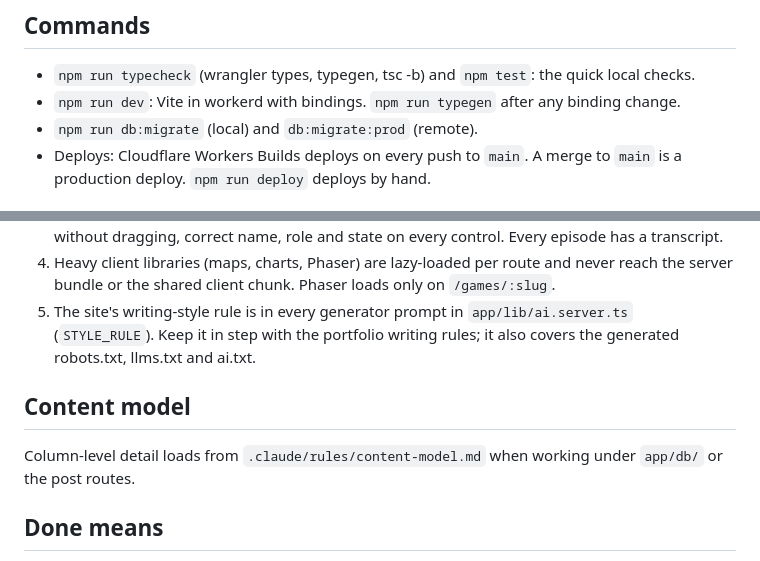
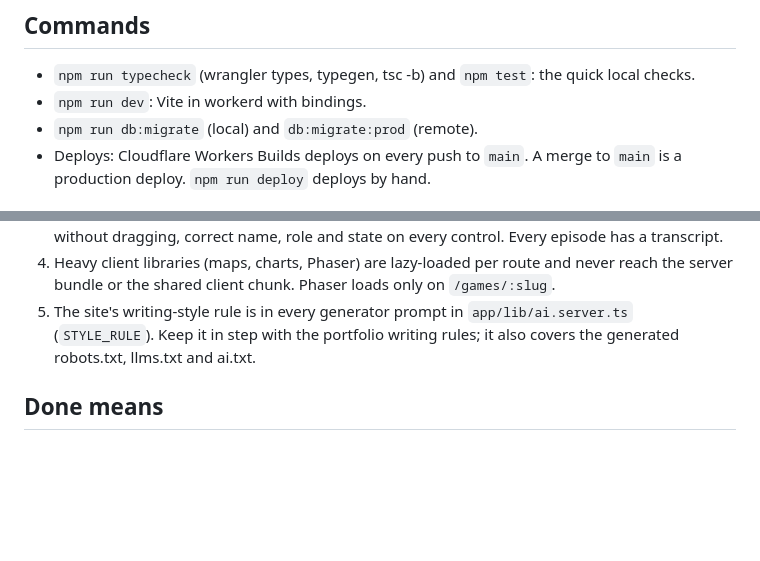
Before and after one commit to DrDustinEdwards/germomics, a Markdown page: CLAUDE.md, 2 parts joined by grey strips. Drawn GitHub-style; blank space fills up the shorter version.

Commit message:
Cut the pointless rules from the rule files
Delete the rules that CI, a hook or another rule already covers, that
point at something gone, or that only record history. Every other rule
is unchanged.

```diff
--- a/CLAUDE.md
+++ b/CLAUDE.md
@@ -14,7 +14,7 @@ React Router 8 (framework mode) and React 19 on Workers with @cloudflare/vite-pl
 ## Commands
 
 - `npm run typecheck` (wrangler types, typegen, tsc -b) and `npm test`: the quick local checks.
-- `npm run dev`: Vite in workerd with bindings. `npm run typegen` after any binding change.
+- `npm run dev`: Vite in workerd with bindings.
 - `npm run db:migrate` (local) and `db:migrate:prod` (remote).
 - Deploys: Cloudflare Workers Builds deploys on every push to `main`. A merge to `main` is a production deploy. `npm run deploy` deploys by hand.
 
@@ -35,10 +35,6 @@ React Router 8 (framework mode) and React 19 on Workers with @cloudflare/vite-pl
 4. Heavy client libraries (maps, charts, Phaser) are lazy-loaded per route and never reach the server bundle or the shared client chunk. Phaser loads only on `/games/:slug`.
 5. The site's writing-style rule is in every generator prompt in `app/lib/ai.server.ts` (`STYLE_RULE`). Keep it in step with the portfolio writing rules; it also covers the generated robots.txt, llms.txt and ai.txt.
 
-## Content model
-
-Column-level detail loads from `.claude/rules/content-model.md` when working under `app/db/` or the post routes.
-
 ## Done means
 
 Typecheck clean, server and client separated (`.server` only on the server), accessible (keyboard, names and roles), works against local D1 and a preview deploy, and the worker bundle does not grow without reason.
```
